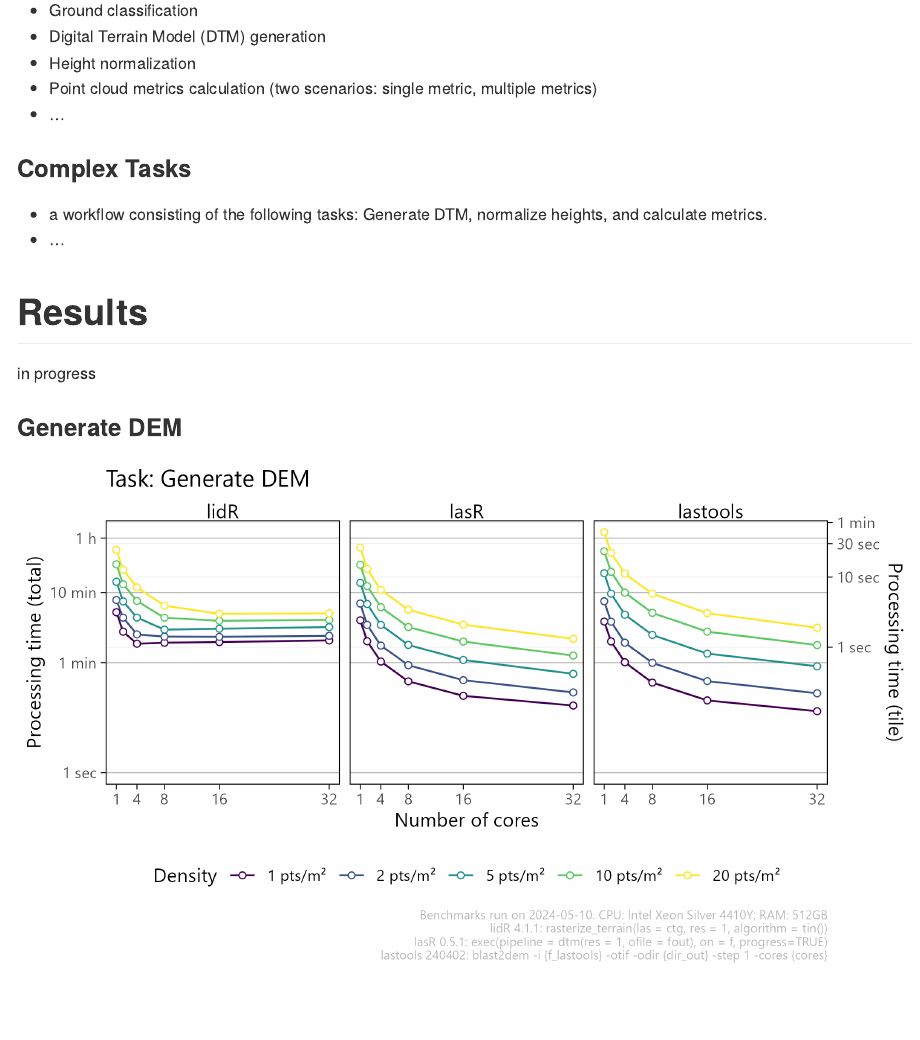
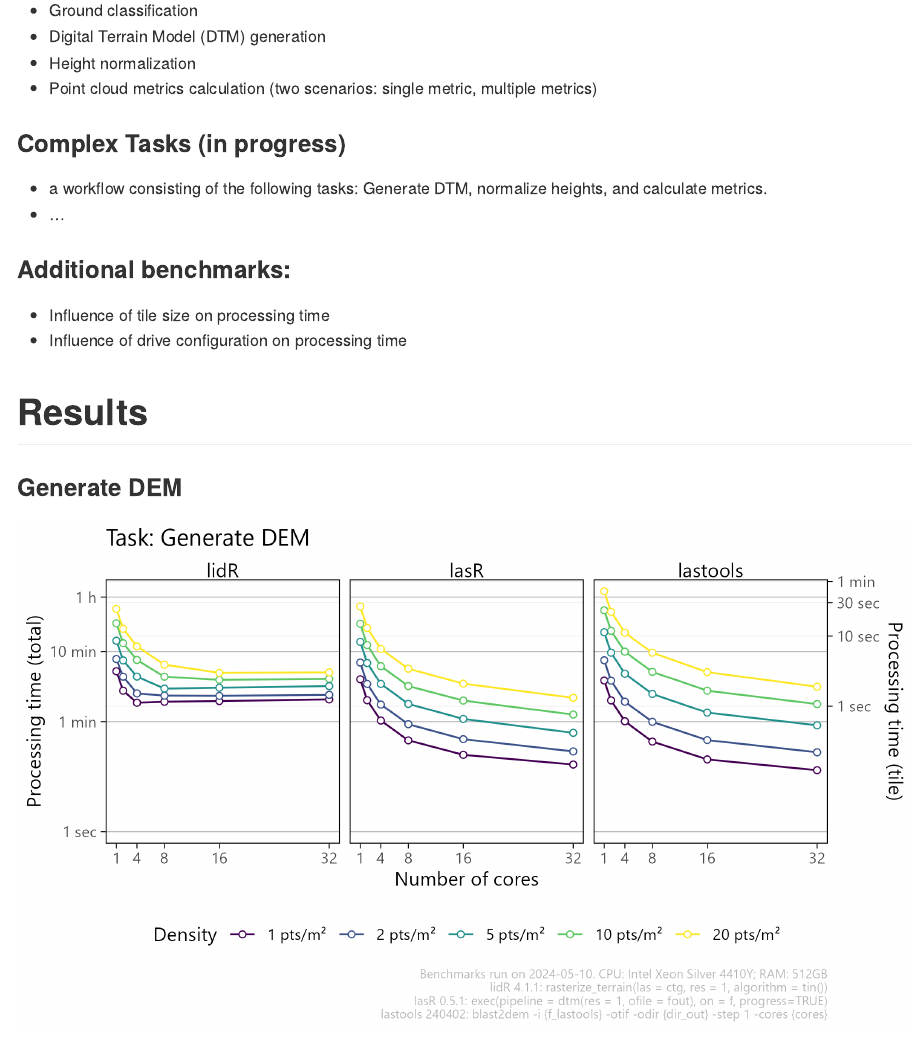
Before and after one commit to ptompalski/LidarSpeedTests, an R Markdown document (README.Rmd): the page in a window 1100 px wide, from 1940 px down. The pictures show the output file README.md that the author committed with the source, drawn offline in the style of GitHub.

Commit message:
updated readme

```diff
--- a/README.Rmd
+++ b/README.Rmd
@@ -75,15 +75,18 @@ Tasks are categorized into 'Simple' and 'Complex' to differentiate between singl
 - Digital Terrain Model (DTM) generation
 - Height normalization
 - Point cloud metrics calculation (two scenarios: single metric, multiple metrics)
-- ...
 
-### Complex Tasks
+
+### Complex Tasks (in progress)
 - a workflow consisting of the following tasks: Generate DTM, normalize heights, and calculate metrics.
 - ...
 
+### Additional benchmarks:
+- Influence of tile size on processing time
+- Influence of drive configuration on processing time
+
+
 # Results
-
-in progress
 
 ### Generate DEM
 
```
Also changed, not shown: README.md.
